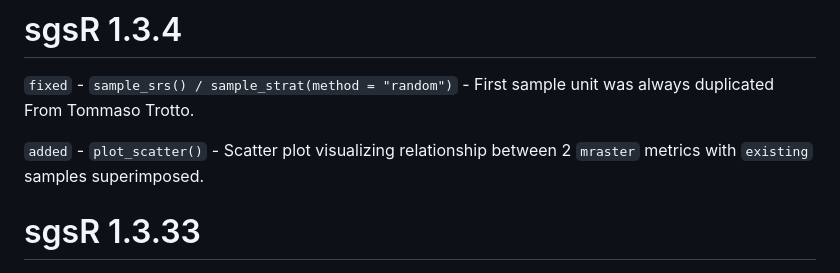
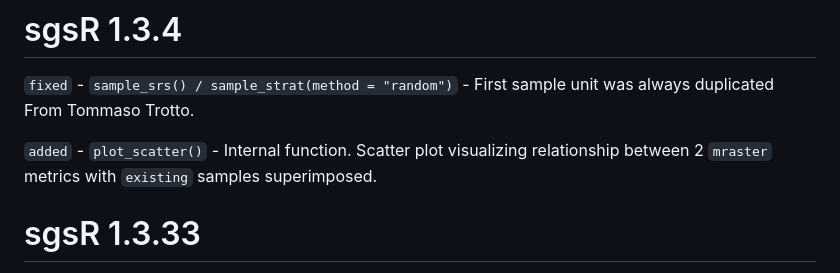
Before and after one commit to tgoodbody/sgsR, a Markdown page: NEWS.md, the part around the change. Rendered like a GitHub page.

```diff
--- a/NEWS.md
+++ b/NEWS.md
@@ -2,7 +2,7 @@
 
 `fixed` - `sample_srs() / sample_strat(method = "random")` - First sample unit was always duplicated From Tommaso Trotto.
 
-`added` - `plot_scatter()` - Scatter plot visualizing relationship between 2 `mraster` metrics with `existing` samples superimposed.
+`added` - `plot_scatter()` - Internal function. Scatter plot visualizing relationship between 2 `mraster` metrics with `existing` samples superimposed.
 
 # sgsR 1.3.33
 
```
